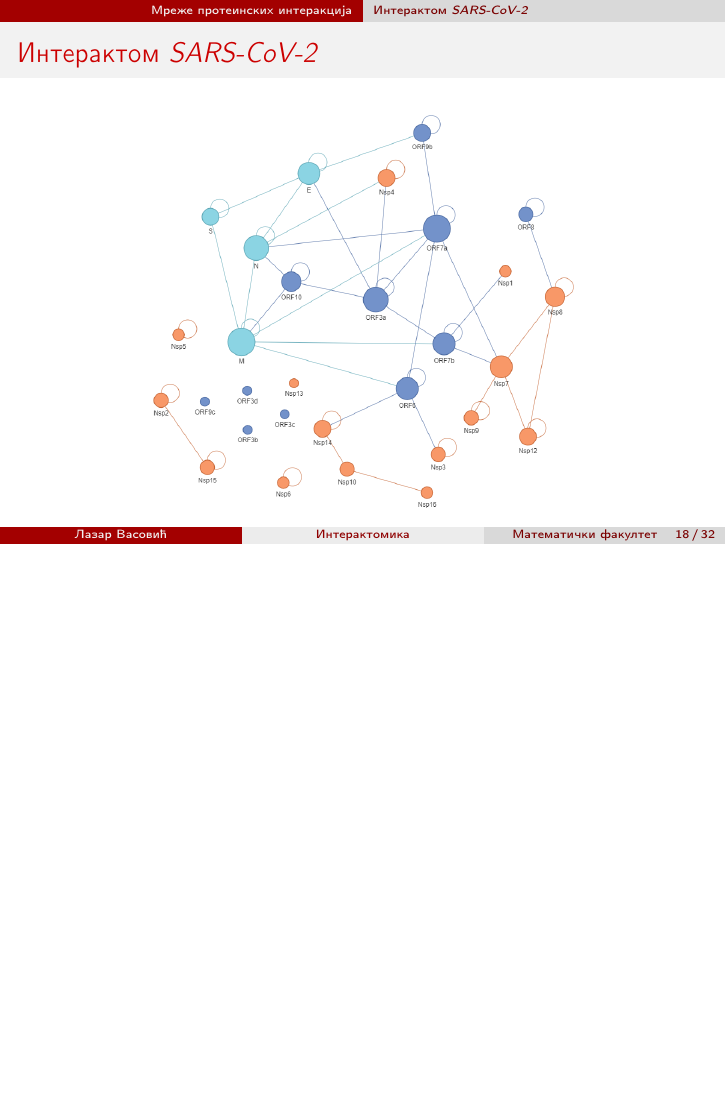
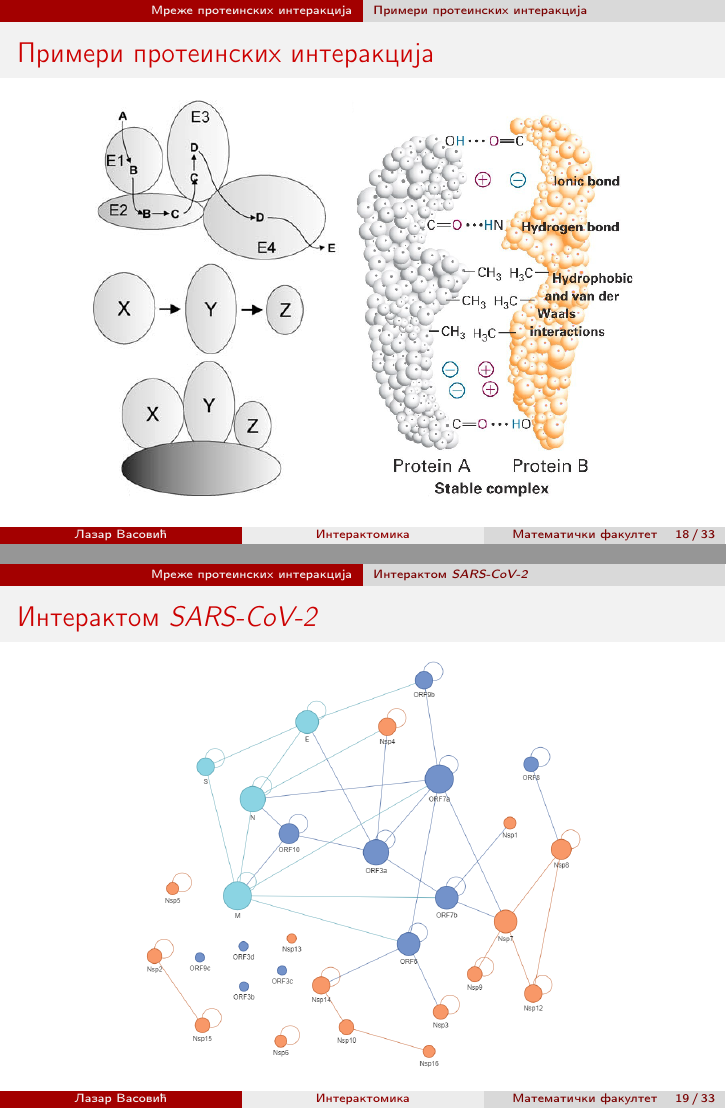
Before and after one commit to matfija/Neuredjenost-u-interaktomu, LaTeX slides (slajdovi/Interaktomika.tex): page 18 of 32 before the commit and pages 18 and 19 of 33 after it, the two joined at a grey line, the shorter picture padded with empty space. Compiled offline with pdfLaTeX.

Commit message:
Dopunjena prva prezentacija

```diff
--- a/slajdovi/Interaktomika.tex
+++ b/slajdovi/Interaktomika.tex
@@ -156,9 +156,14 @@
 \end{itemize}
 \end{frame}
 
+\subsection{Примери протеинских интеракција}
+\begin{frame}{Примери протеинских интеракција}
+\centering\includegraphics[width=.8\textwidth]{interakcije.png}
+\end{frame}
+
 \subsection{Интерактом \textit{SARS-CoV-2}}
 \begin{frame}{Интерактом \textit{SARS-CoV-2}}
-\centering\includegraphics[width=.75\textwidth]{SARS_iRef.png}
+\centering\includegraphics[width=.65\textwidth]{SARS_iRef.png}
 \end{frame}
 
 \subsection{Значај протеинских мрежа}
```
Also changed, not shown: slike/PSICQUIC.png, slike/SARS_iRef.png, slike/interakcije.png (added), slike/sveska.png, slajdovi/Interaktomika.tex (4 more changed lines).
